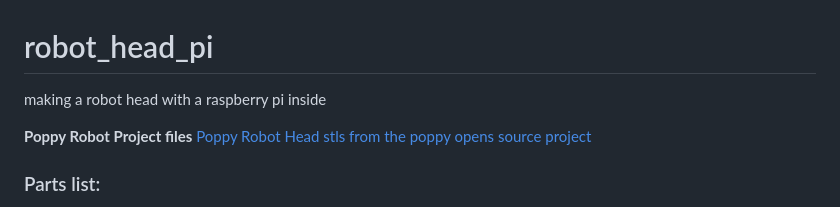
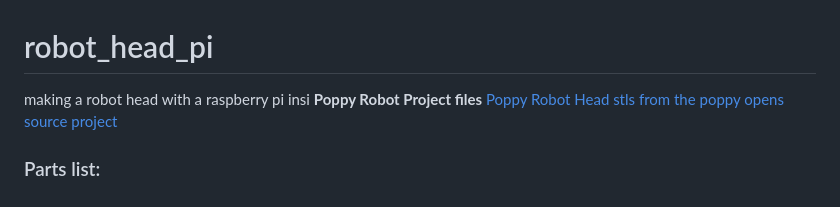
Before and after one commit to jonathanrandall/robot_head_pi, a Markdown page: README.md, the part around the change. Drawn GitHub-style.

```diff
--- a/README.md
+++ b/README.md
@@ -1,6 +1,5 @@
 # robot_head_pi
-making a robot head with a raspberry pi inside
-
+making a robot head with a raspberry pi insi
 __Poppy Robot Project files__
 [Poppy Robot Head stls from the poppy opens source project](https://github.com/poppy-project/Poppy-eva-head-design) <br/>
 
```
